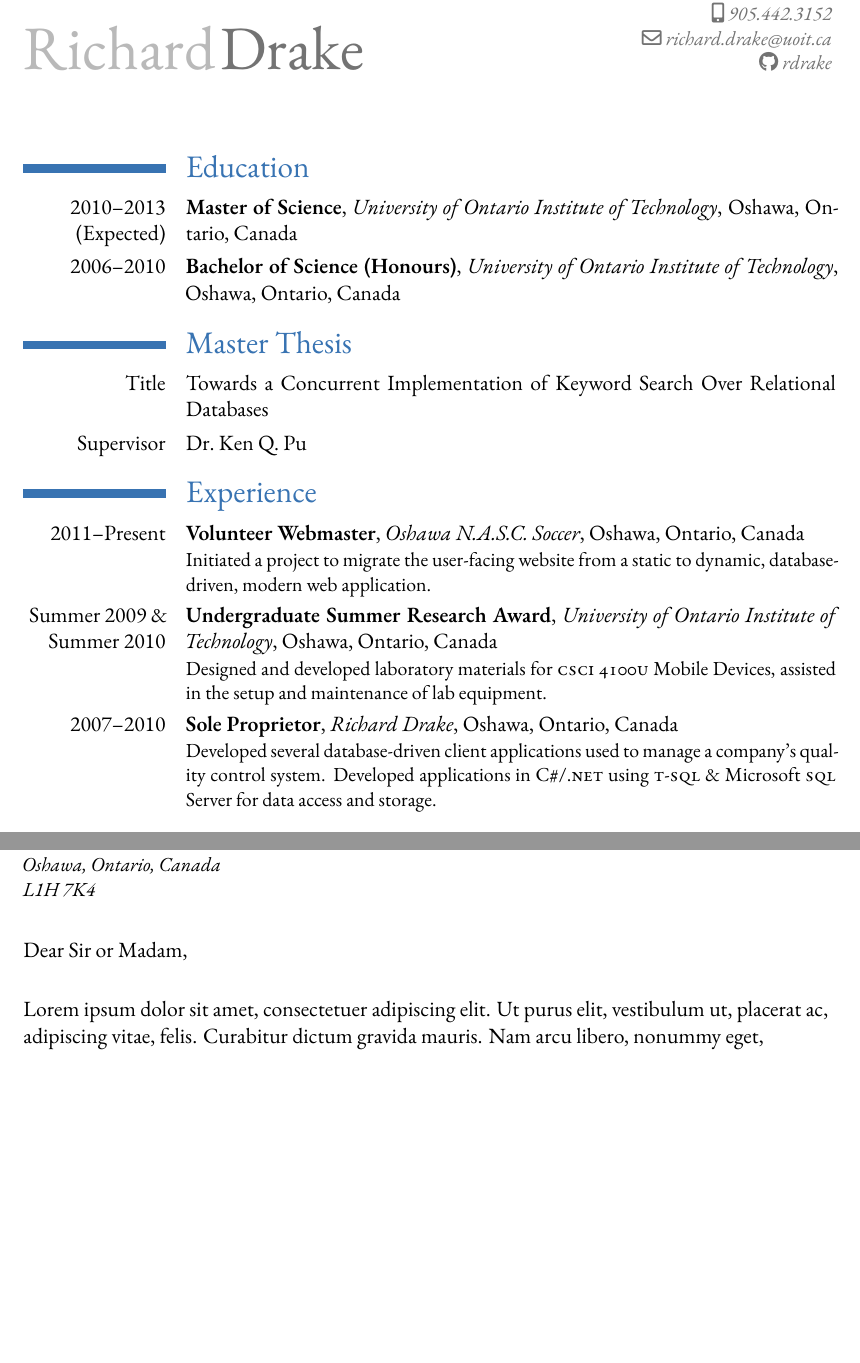
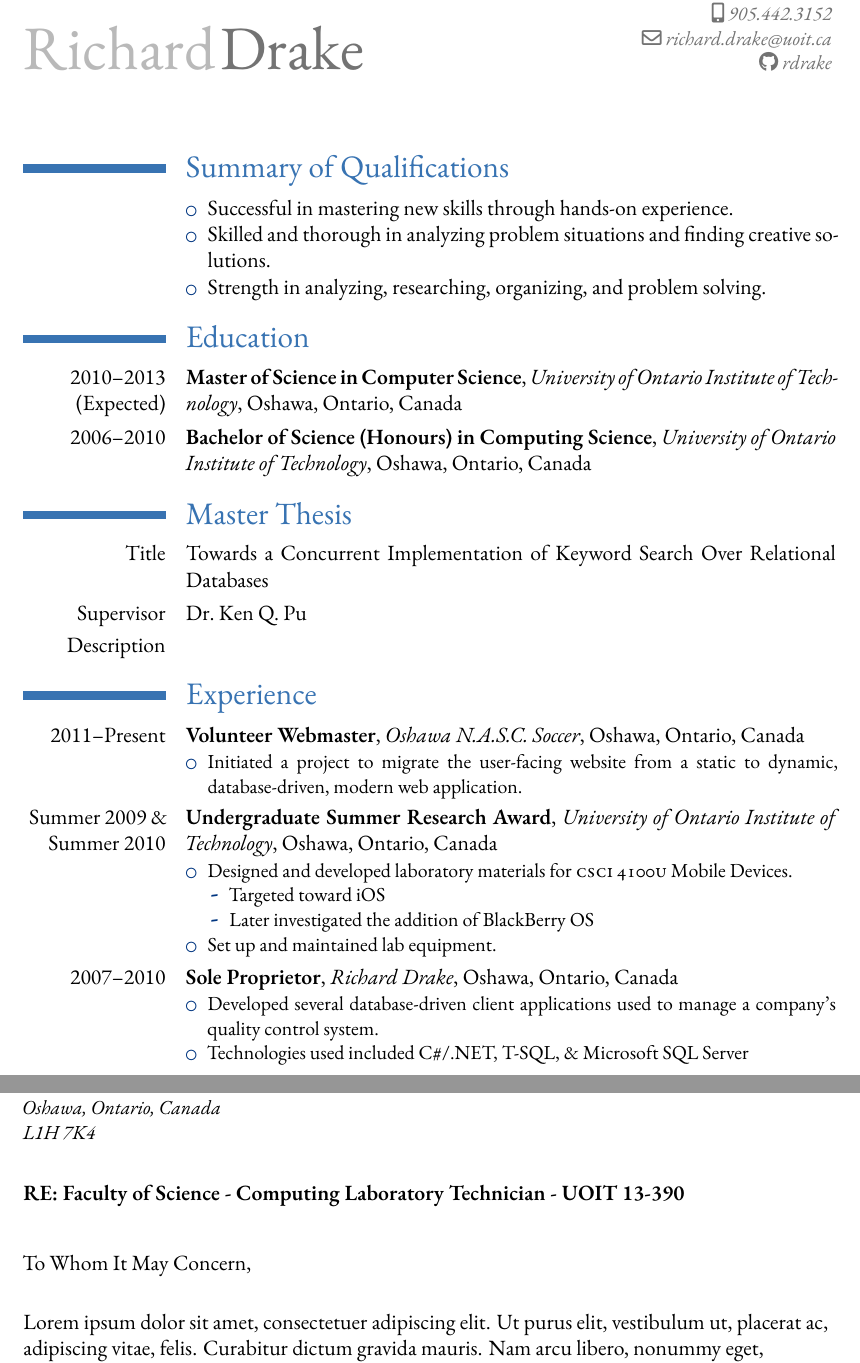
Before and after one commit to rdrake/cv, a LaTeX CV (drakecv.tex): two parts of pages 1 and 3 of 3, joined at a grey line, cut so that both start at the same text, the shorter picture padded with empty space. Compiled offline with XeLaTeX; a missing font is replaced by an installed copy or a similar font.

```diff
--- a/drakecv.tex
+++ b/drakecv.tex
@@ -1,7 +1,8 @@
-\documentclass[letter,12pt]{moderncv}
+\documentclass[a4,12pt]{moderncv}
 
 \usepackage[scale=0.75]{geometry}
 \usepackage{fontspec}
+\usepackage{graphicx}
 
 \usepackage{lipsum}
 
@@ -21,21 +23,49 @@
 \phone[mobile]{905.442.3152}
 \email{richard.drake@uoit.ca}
 \social[github]{rdrake}
+\subject{RE:  Faculty of Science - Computing Laboratory Technician - UOIT 13-390}
 
 \newcommand{\ucsc}[1]{\oldstylenums{\textsc{\lowercase{#1}}}}
 
 \begin{document}
 	\makecvtitle
 
+	\section{Summary of Qualifications}
+		\cvitem{}{
+			\begin{itemize}
+				\item Successful in mastering new skills through hands-on experience.
+				\item Skilled and thorough in analyzing problem situations and finding creative solutions.
+				\item Strength in analyzing, researching, organizing, and problem solving.
+			\end{itemize}
+		}
+
 	\section{Education}
-		\cventry{2010--2013 (Expected)}{Master of Science}{University of Ontario Institute of Technology}{Oshawa, Ontario, Canada}{}{}
-		\cventry{2006--2010}{Bachelor of Science (Honours)}{University of Ontario Institute of Technology}{Oshawa, Ontario, Canada}{}{}
+		\cventry{2010--2013 (Expected)}{Master of Science in Computer Science}{University of Ontario Institute of Technology}{Oshawa, Ontario, Canada}{}{}
+		\cventry{2006--2010}{Bachelor of Science (Honours) in Computing Science}{University of Ontario Institute of Technology}{Oshawa, Ontario, Canada}{}{}
 
 	\section{Master Thesis}
 		\cvitem{Title}{Towards a Concurrent Implementation of Keyword Search Over Relational Databases}
 		\cvitem{Supervisor}{Dr.~Ken Q.~Pu}
+		\cvitem{Description}{}
 
 	\section{Experience}
-	    \cventry{2011--Present}{Volunteer Webmaster}{Oshawa N.A.S.C.~Soccer}{Oshawa, Ontario, Canada}{}{Initiated a project to migrate the user-facing website from a static to dynamic, database-driven, modern web application.}
-		\cventry{Summer 2009 \& Summer 2010}{Undergraduate Summer Research Award}{University of Ontario Institute of Technology}{Oshawa, Ontario, Canada}{}{Designed and developed laboratory materials for \ucsc{CSCI 4100U} Mobile Devices, assisted in the setup and maintenance of lab equipment.}
-		\cventry{2007--2010}{Sole Proprietor}{Richard Drake}{Oshawa, Ontario, Canada}{}{Developed several database-driven client applications used to manage a company's quality control system.  Developed applications in C\#/\ucsc{.NET} using \ucsc{T-SQL} \& Microsoft \ucsc{SQL} Server for data access and storage.}
+		\cventry{2011--Present}{Volunteer Webmaster}{Oshawa N.A.S.C.~Soccer}{Oshawa, Ontario, Canada}{}{
+			\begin{itemize}
+				\item Initiated a project to migrate the user-facing website from a static to dynamic, database-driven, modern web application.
+			\end{itemize}
+		}
+		\cventry{Summer 2009 \& Summer 2010}{Undergraduate Summer Research Award}{University of Ontario Institute of Technology}{Oshawa, Ontario, Canada}{}{
+			\begin{itemize}
+				\item Designed and developed laboratory materials for \ucsc{CSCI 4100U} Mobile Devices.
+					\begin{itemize}
+						\item Targeted toward iOS
+						\item Later investigated the addition of BlackBerry OS
+					\end{itemize}
+				\item Set up and maintained lab equipment.
+			\end{itemize}
+		}
+		\cventry{2007--2010}{Sole Proprietor}{Richard Drake}{Oshawa, Ontario, Canada}{}{
+			\begin{itemize}
+				\item Developed several database-driven client applications used to manage a company's quality control system.
+				\item Technologies used included C\#/.NET, T-SQL, \& Microsoft SQL Server
+			\end{itemize}
@@ -62,7 +93,7 @@
 
 	\recipient{Human Resources}{University of Ontario Institute of Technology\\2000 Simcoe Street North\\Oshawa, Ontario, Canada\\L1H 7K4}
 	\date{\today}
-    \opening{Dear Sir or Madam,}
+	\opening{To Whom It May Concern,}
 	\closing{Sincerely yours,}
 	\enclosure[Attached]{curriculum vit\ae{}}
 
```
Also changed, not shown: README.md, drakecv.pdf, signature.pdf (added), drakecv.tex (7 more changed lines). Lines whose indentation alone changed are shown as unchanged.
